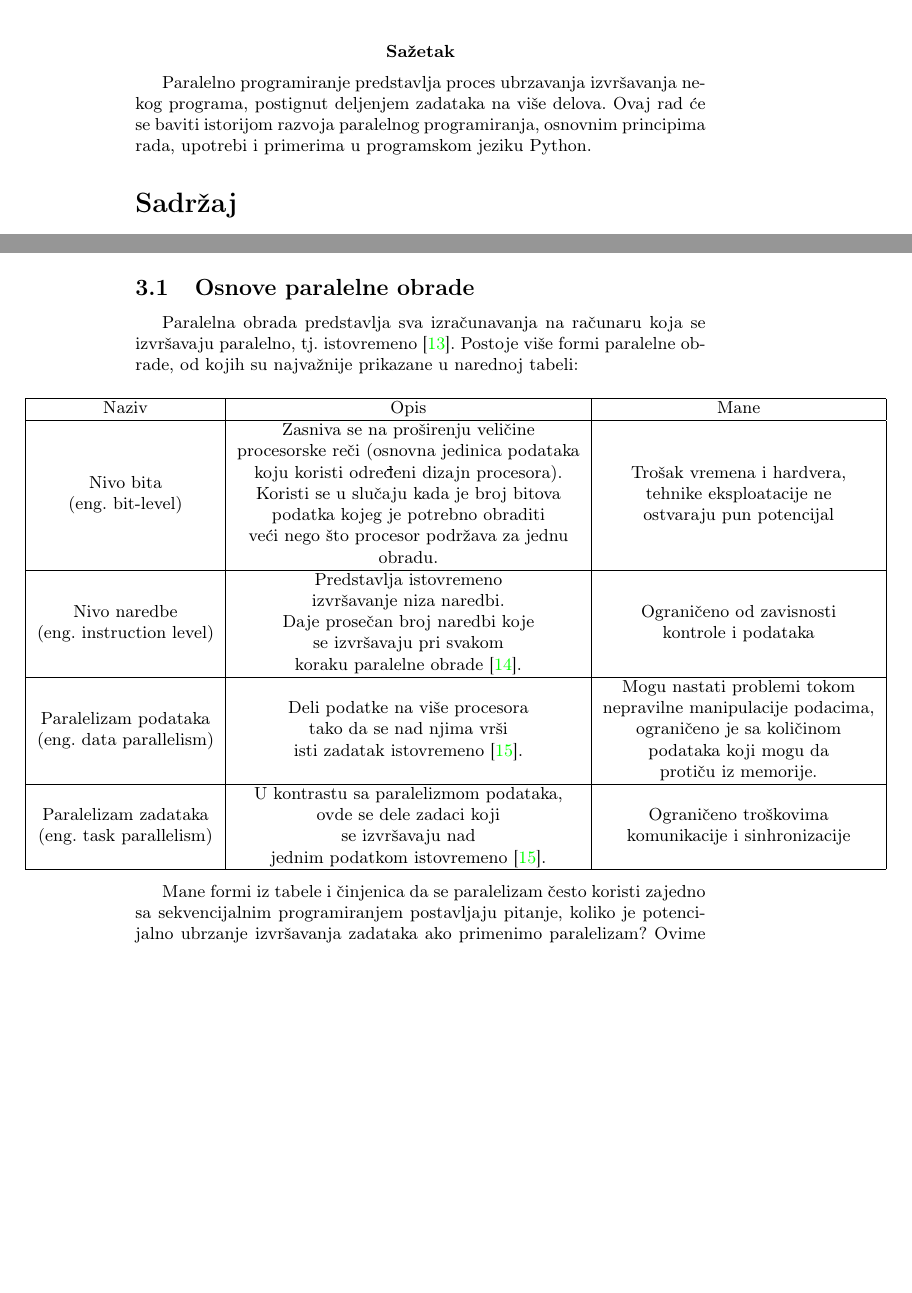
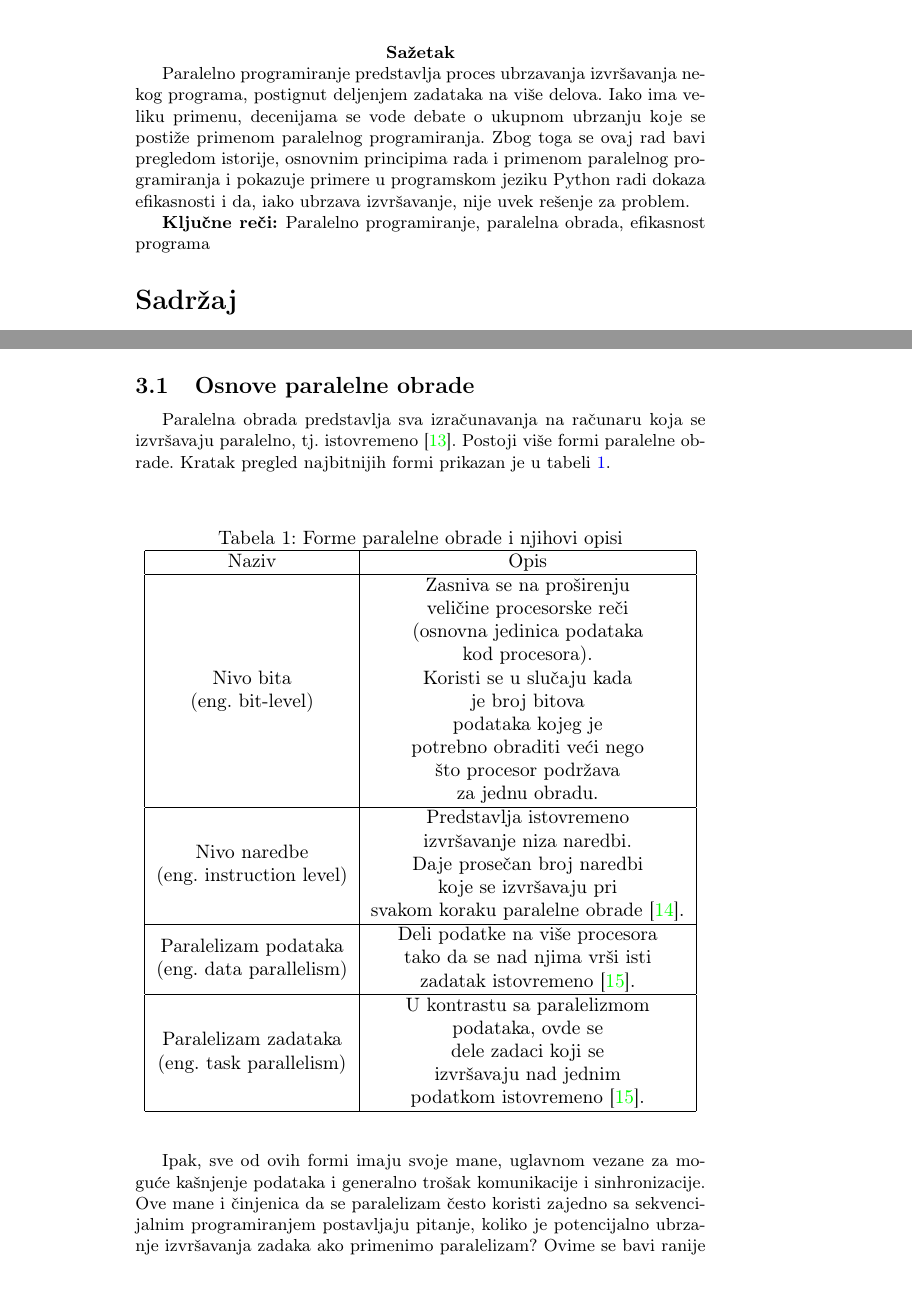
Before and after one commit to mi22092/7_TNP2022, a LaTeX document (7_ĐukićZrnićMinićMitrović/7_ĐukićZrnićMinićMitrović.tex): two parts of pages 1 and 3 of 9, joined at a grey line, cut so that both start at the same text, the shorter picture padded with empty space. Compiled offline with pdfLaTeX.

Commit message:
Promene za tabelu i apstrakt

```diff
--- a/7_ĐukićZrnićMinićMitrović/7_ĐukićZrnićMinićMitrović.tex
+++ b/7_ĐukićZrnićMinićMitrović/7_ĐukićZrnićMinićMitrović.tex
@@ -38,7 +38,8 @@
 	\maketitle
 
 	\abstract{
-		Paralelno programiranje predstavlja proces ubrzavanja izvršavanja nekog programa, postignut deljenjem zadataka na više delova. Ovaj rad će se baviti istorijom razvoja paralelnog programiranja, osnovnim principima rada, upotrebi i primerima u programskom jeziku Python.
+		Paralelno programiranje predstavlja proces ubrzavanja izvršavanja nekog programa, postignut deljenjem zadataka na više delova. Iako ima veliku primenu, decenijama se vode debate o ukupnom ubrzanju koje se postiže primenom paralelnog programiranja. Zbog toga se ovaj rad bavi pregledom istorije, osnovnim principima rada i primenom paralelnog programiranja i pokazuje primere u programskom jeziku Python radi dokaza efikasnosti i da, iako ubrzava izvršavanje, nije uvek rešenje za problem.\par
+	\textbf{Ključne reči: }Paralelno programiranje, paralelna obrada, efikasnost programa
 	}
 		\tableofcontents
 
@@ -59,21 +60,24 @@
 	\section{Princip rada paralelnog programiranja}
 	Opšte rečeno, paralelno programiranje radi tako što deli program na više zadataka koji se izvršavaju istovremeno. Da bi bolje razumeli celu sliku, moramo prvo objasniti paralelnu obradu.
 	\subsection{Osnove paralelne obrade}
-	Paralelna obrada predstavlja sva izračunavanja na računaru koja se izvršavaju paralelno, tj. istovremeno \cite{p98}. Postoje više formi paralelne obrade, od kojih su najvažnije prikazane u narednoj tabeli:\\
+	Paralelna obrada predstavlja sva izračunavanja na računaru koja se izvršavaju paralelno, tj. istovremeno \cite{p98}. Postoji više formi paralelne obrade. Kratak pregled najbitnijih formi prikazan je u tabeli \ref{tab:tabela1}.\\
 
+\begin{table}[h!]
+\begin{center}
+\caption{Forme paralelne obrade i njihovi opisi}
+\label{tab:tabela1}
+\begin{tabular}{|c|c|}
+\hline
+Naziv                                                                                  & Opis                                                                                                                                                                                                                                                                                        \\ \hline
+\begin{tabular}[c]{@{}c@{}}Nivo bita\\ (eng. bit-level)\end{tabular}                   & \begin{tabular}[c]{@{}c@{}}Zasniva se na proširenju \\ veličine procesorske reči \\ (osnovna jedinica podataka \\ kod procesora).\\ Koristi se u slučaju kada\\  je broj bitova\\ podataka kojeg je \\ potrebno obraditi veći nego\\  što procesor podržava\\ za jednu obradu.\end{tabular} \\ \hline
+\begin{tabular}[c]{@{}c@{}}Nivo naredbe\\ (eng. instruction level)\end{tabular}        & \begin{tabular}[c]{@{}c@{}}Predstavlja istovremeno \\ izvršavanje niza naredbi. \\ Daje prosečan broj naredbi \\ koje se izvršavaju pri \\ svakom koraku paralelne obrade \cite{ILP}.\end{tabular}                                                                                                     \\ \hline
+\begin{tabular}[c]{@{}c@{}}Paralelizam podataka\\ (eng. data parallelism)\end{tabular} & \begin{tabular}[c]{@{}c@{}}Deli podatke na više procesora \\ tako da se nad njima vrši isti \\ zadatak istovremeno \cite{dataandtaskparallel}.\end{tabular}                                                                                                                                                            \\ \hline
+\begin{tabular}[c]{@{}c@{}}Paralelizam zadataka\\ (eng. task parallelism)\end{tabular} & \begin{tabular}[c]{@{}c@{}}U kontrastu sa paralelizmom \\ podataka, ovde se \\ dele zadaci koji se \\ izvršavaju nad jednim \\ podatkom istovremeno \cite{dataandtaskparallel}.\end{tabular}                                                                                                                           \\ \hline
+\end{tabular}
+\end{center}
+\end{table}
 
-\begin{adjustwidth}{-2cm}{}
-\begin{tabular}{|c|c|c|}
-\hline
-Naziv                                                                                  & Opis                                                                                                                                                                                                                                                                                                           & Mane                                                                                                                                                                                   \\ \hline
-\begin{tabular}[c]{@{}c@{}}Nivo bita\\ (eng. bit-level)\end{tabular}                   & \begin{tabular}[c]{@{}c@{}}Zasniva se na proširenju  veličine \\ procesorske reči (osnovna jedinica podataka \\ koju koristi određeni  dizajn procesora). \\ Koristi se u slučaju kada je broj bitova \\ podatka kojeg je potrebno obraditi \\ veći nego što procesor podržava za jednu\\ obradu.\end{tabular} & \begin{tabular}[c]{@{}c@{}}Trošak vremena i hardvera, \\ tehnike eksploatacije ne \\ ostvaraju pun potencijal\end{tabular}                                                             \\ \hline
-\begin{tabular}[c]{@{}c@{}}Nivo naredbe\\ (eng. instruction level)\end{tabular}        & \begin{tabular}[c]{@{}c@{}}Predstavlja istovremeno \\ izvršavanje niza naredbi. \\ Daje prosečan broj naredbi koje\\ se izvršavaju pri svakom \\ koraku paralelne obrade \cite{ILP}.\end{tabular}                                                                                                                         & \begin{tabular}[c]{@{}c@{}}Ograničeno od zavisnosti \\ kontrole i podataka\end{tabular}                                                                                                \\ \hline
-\begin{tabular}[c]{@{}c@{}}Paralelizam podataka\\ (eng. data parallelism)\end{tabular} & \begin{tabular}[c]{@{}c@{}}Deli podatke na više procesora \\ tako da se nad njima vrši \\ isti zadatak istovremeno \cite{dataandtaskparallel}.\end{tabular}                                                                                                                                                                               & \begin{tabular}[c]{@{}c@{}}Mogu nastati problemi tokom\\  nepravilne manipulacije podacima, \\ ograničeno je sa količinom \\ podataka koji mogu da\\ protiču iz memorije.\end{tabular} \\ \hline
-\begin{tabular}[c]{@{}c@{}}Paralelizam zadataka\\ (eng. task parallelism)\end{tabular} & \begin{tabular}[c]{@{}c@{}}U kontrastu sa paralelizmom podataka, \\ ovde se dele zadaci koji \\ se izvršavaju nad \\ jednim podatkom istovremeno \cite{dataandtaskparallel}.\end{tabular}                                                                                                                                                 & \begin{tabular}[c]{@{}c@{}}Ograničeno troškovima \\ komunikacije i sinhronizacije\end{tabular}                                                                                         \\ \hline
-\end{tabular}\\
-\end{adjustwidth}
-
-Mane formi iz tabele i činjenica da se paralelizam često koristi zajedno sa sekvencijalnim programiranjem postavljaju pitanje, koliko je potencijalno ubrzanje izvršavanja zadataka ako primenimo paralelizam? Ovime se bavi ranije pomenut Amdalov zakon, koji meri efikasnost izvršavanja paralelnog programa. On kaže da celokupan dobitak zavisi od količine vremena prilikom kojeg se zapravo koristi paralelnost: \\
+Ipak, sve od ovih formi imaju svoje mane, uglavnom vezane za moguće kašnjenje podataka i generalno trošak komunikacije i sinhronizacije. Ove mane i činjenica da se paralelizam često koristi zajedno sa sekvencijalnim programiranjem postavljaju pitanje, koliko je potencijalno ubrzanje izvršavanja zadaka ako primenimo paralelizam? Ovime se bavi ranije pomenut Amdalov zakon, koji meri efikasnost izvršavanja paralelnog programa. On kaže da celokupan dobitak zavisi od količine vremena prilikom kojeg se zapravo koristi paralelnost: \\
 \begin{equation*}
 S_{max} = \frac{1}{(1 - p) + \frac{p}{s}}
 \end{equation*}\\
```
Also changed, not shown: 7_ĐukićZrnićMinićMitrović/7_ĐukićZrnićMinićMitrović.tex (2 more changed lines).
